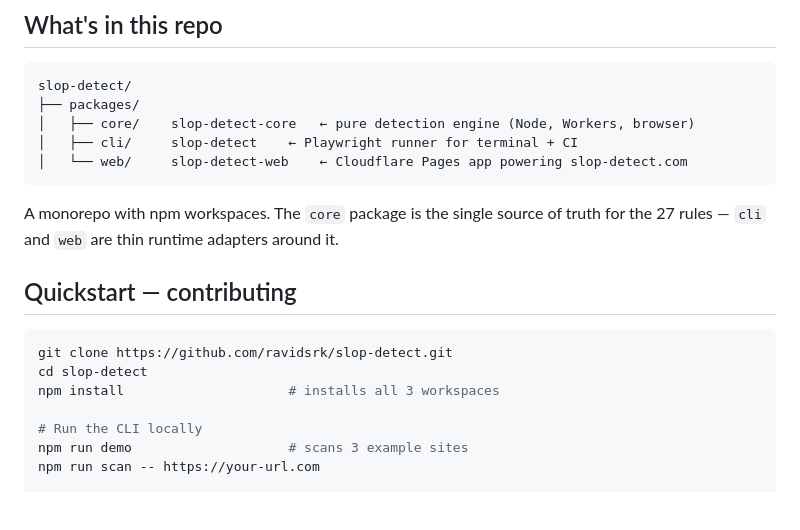
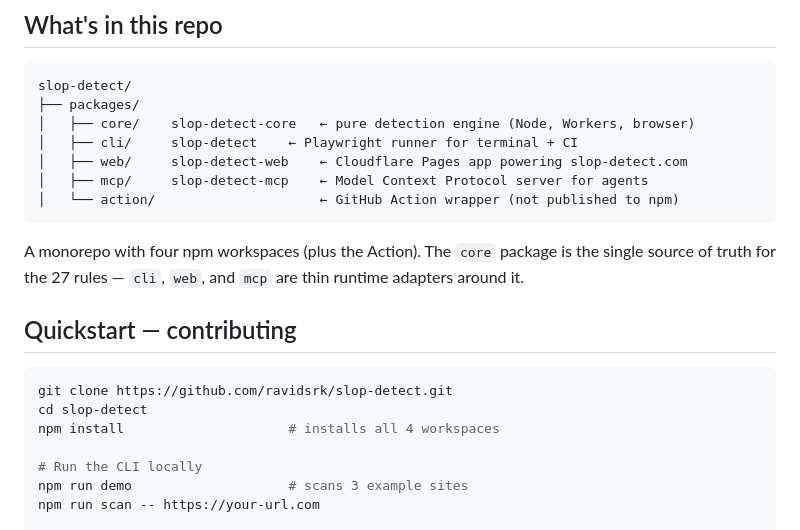
Before and after one commit to ravidsrk/slop-detect, a Markdown page: README.md, the part around the change. Drawn GitHub-style; blank space fills up the shorter version.

Commit message:
docs: repo map lists all 4 workspaces (add mcp + action)
The 'What's in this repo' tree showed only core/cli/web and claimed '3
workspaces'; the monorepo has core/cli/web/mcp (root package.json) plus the
action wrapper.

````diff
--- a/README.md
+++ b/README.md
@@ -280,17 +280,19 @@ slop-detect/
 ├── packages/
 │   ├── core/    slop-detect-core   ← pure detection engine (Node, Workers, browser)
 │   ├── cli/     slop-detect    ← Playwright runner for terminal + CI
-│   └── web/     slop-detect-web    ← Cloudflare Pages app powering slop-detect.com
+│   ├── web/     slop-detect-web    ← Cloudflare Pages app powering slop-detect.com
+│   ├── mcp/     slop-detect-mcp    ← Model Context Protocol server for agents
+│   └── action/                     ← GitHub Action wrapper (not published to npm)
 ```
 
-A monorepo with npm workspaces. The `core` package is the single source of truth for the 27 rules — `cli` and `web` are thin runtime adapters around it.
+A monorepo with four npm workspaces (plus the Action). The `core` package is the single source of truth for the 27 rules — `cli`, `web`, and `mcp` are thin runtime adapters around it.
 
 ## Quickstart — contributing
 
 ```bash
 git clone https://github.com/ravidsrk/slop-detect.git
 cd slop-detect
-npm install                     # installs all 3 workspaces
+npm install                     # installs all 4 workspaces
 
 # Run the CLI locally
 npm run demo                    # scans 3 example sites
````
